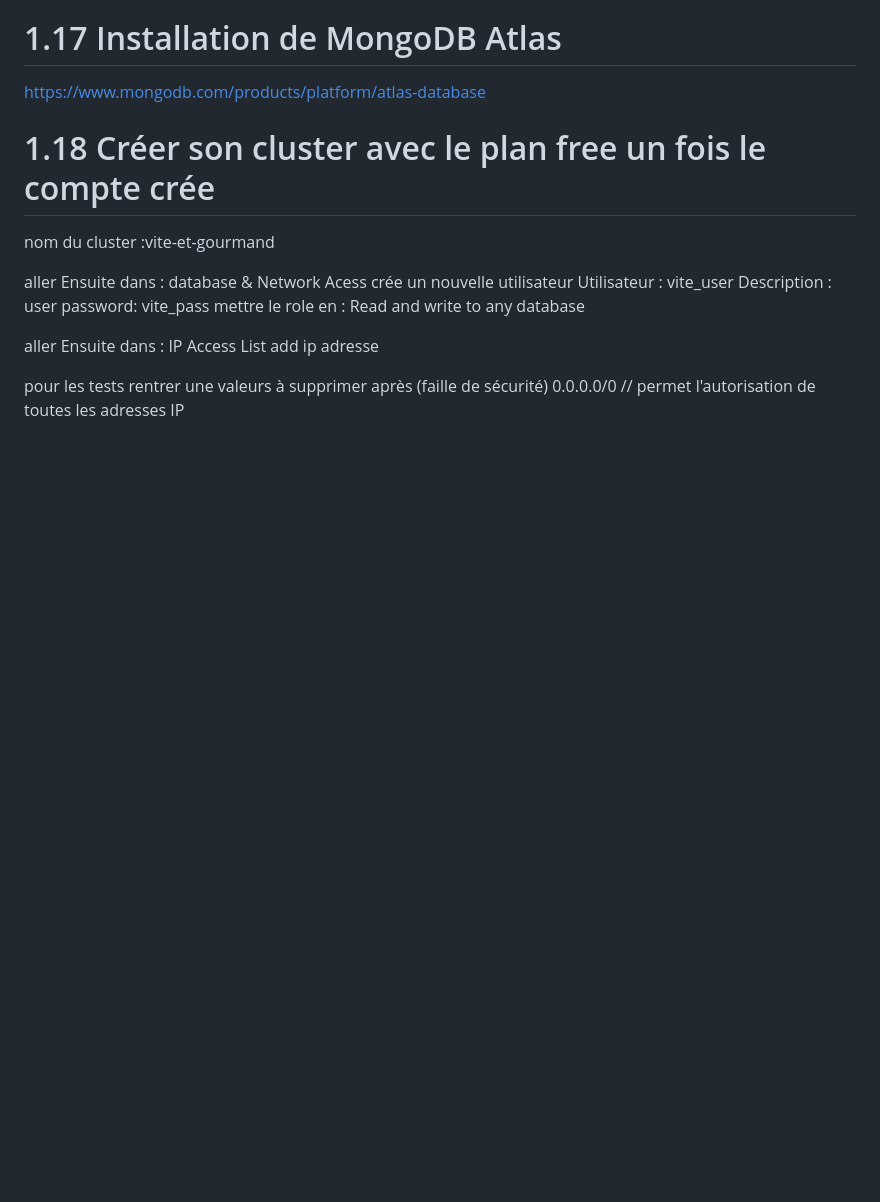
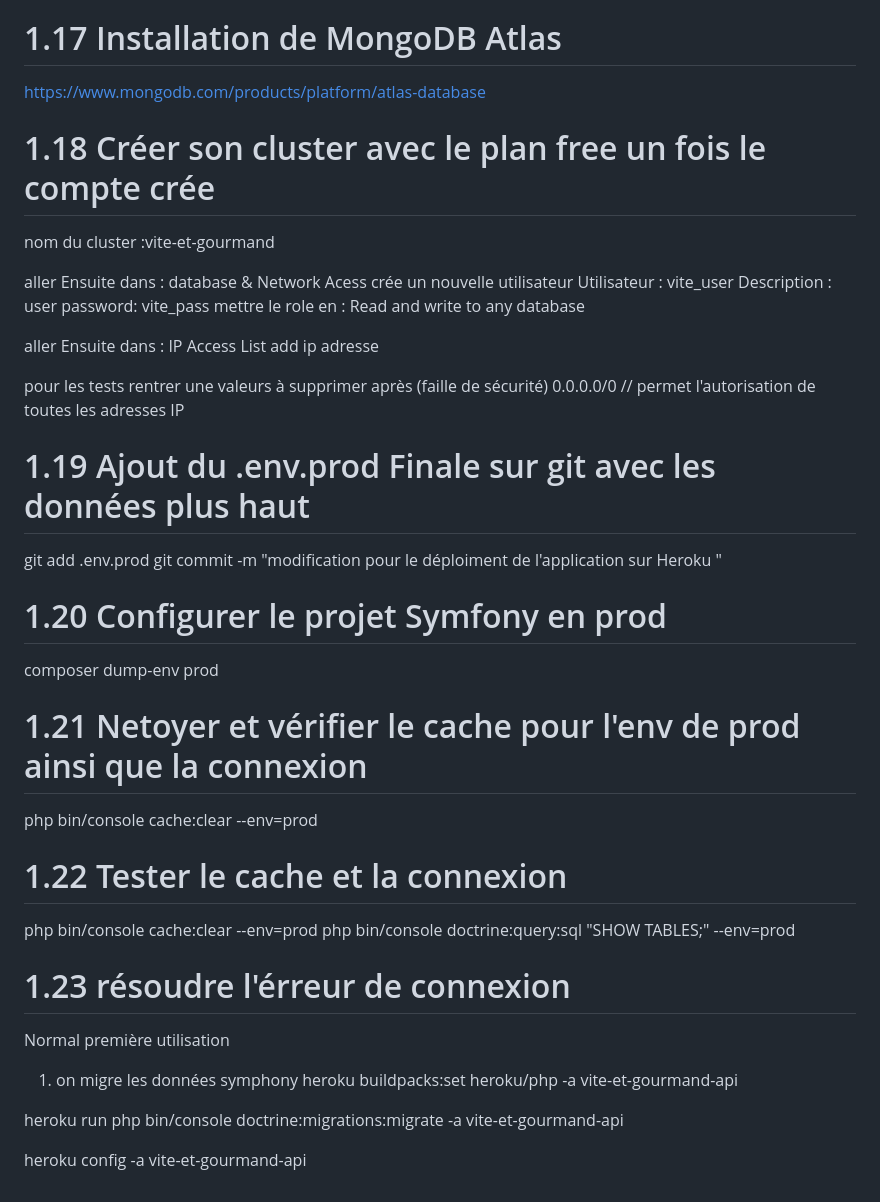
Before and after one commit to florianZac/vite-et-gourmand-back, a Markdown page: readme.md, the part around the change. GitHub-like rendering; blank space fills up the shorter version.

Commit message:
Mise à jour readme

```diff
--- a/readme.md
+++ b/readme.md
@@ -1088,3 +1088,28 @@ add ip adresse
 
 pour les tests rentrer une valeurs à supprimer après (faille de sécurité)
 0.0.0.0/0 // permet l'autorisation de toutes les adresses IP
+
+# 1.19 Ajout du .env.prod Finale sur git avec les données plus haut
+
+git add .env.prod
+git commit -m "modification pour le déploiment de l'application sur Heroku "
+
+# 1.20 Configurer le projet Symfony en prod
+composer dump-env prod
+
+# 1.21 Netoyer et vérifier le cache pour l'env de prod ainsi que la connexion
+php bin/console cache:clear --env=prod
+
+# 1.22 Tester le cache et la connexion
+php bin/console cache:clear --env=prod
+php bin/console doctrine:query:sql "SHOW TABLES;" --env=prod
+
+# 1.23 résoudre l'érreur de connexion
+Normal première utilisation
+1. on migre les données symphony
+heroku buildpacks:set heroku/php -a vite-et-gourmand-api
+
+heroku run php bin/console doctrine:migrations:migrate -a vite-et-gourmand-api
+
+
+heroku config -a vite-et-gourmand-api
```
